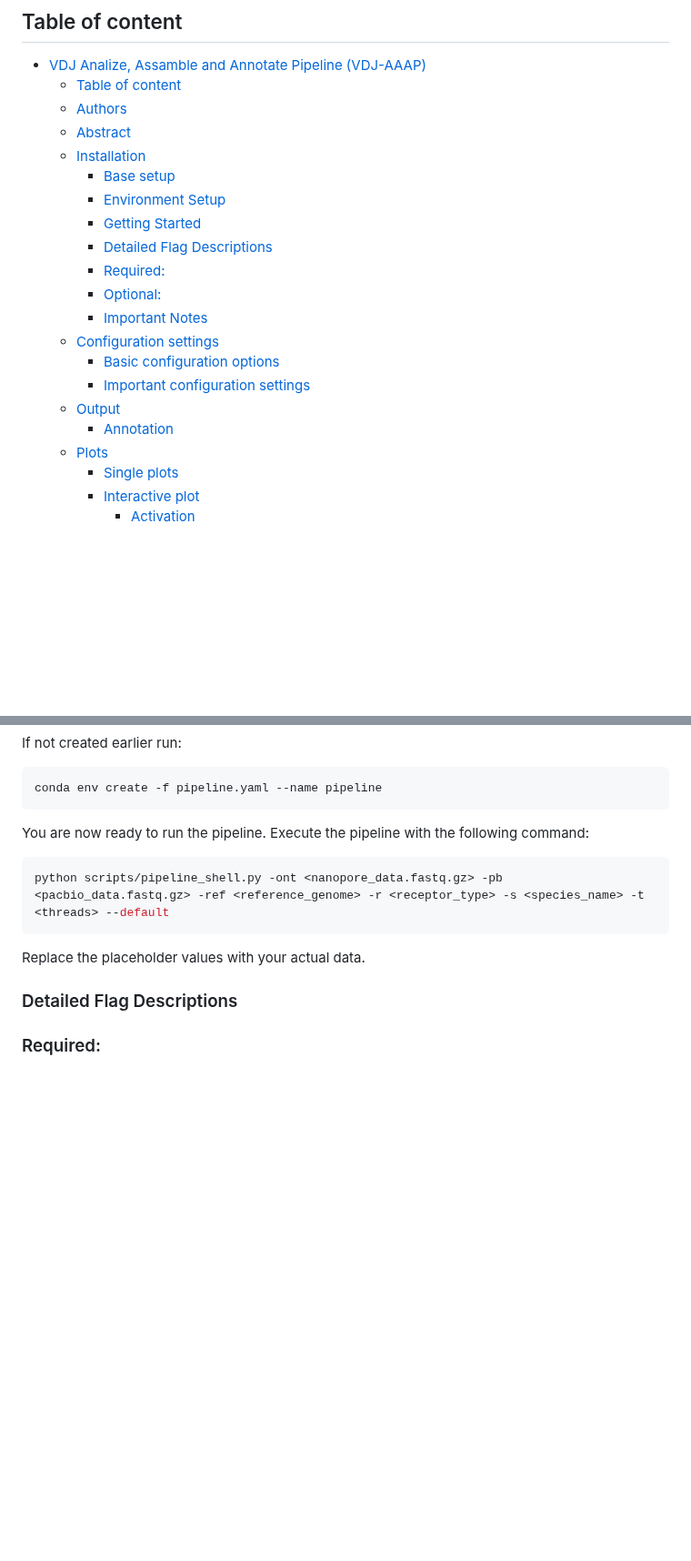
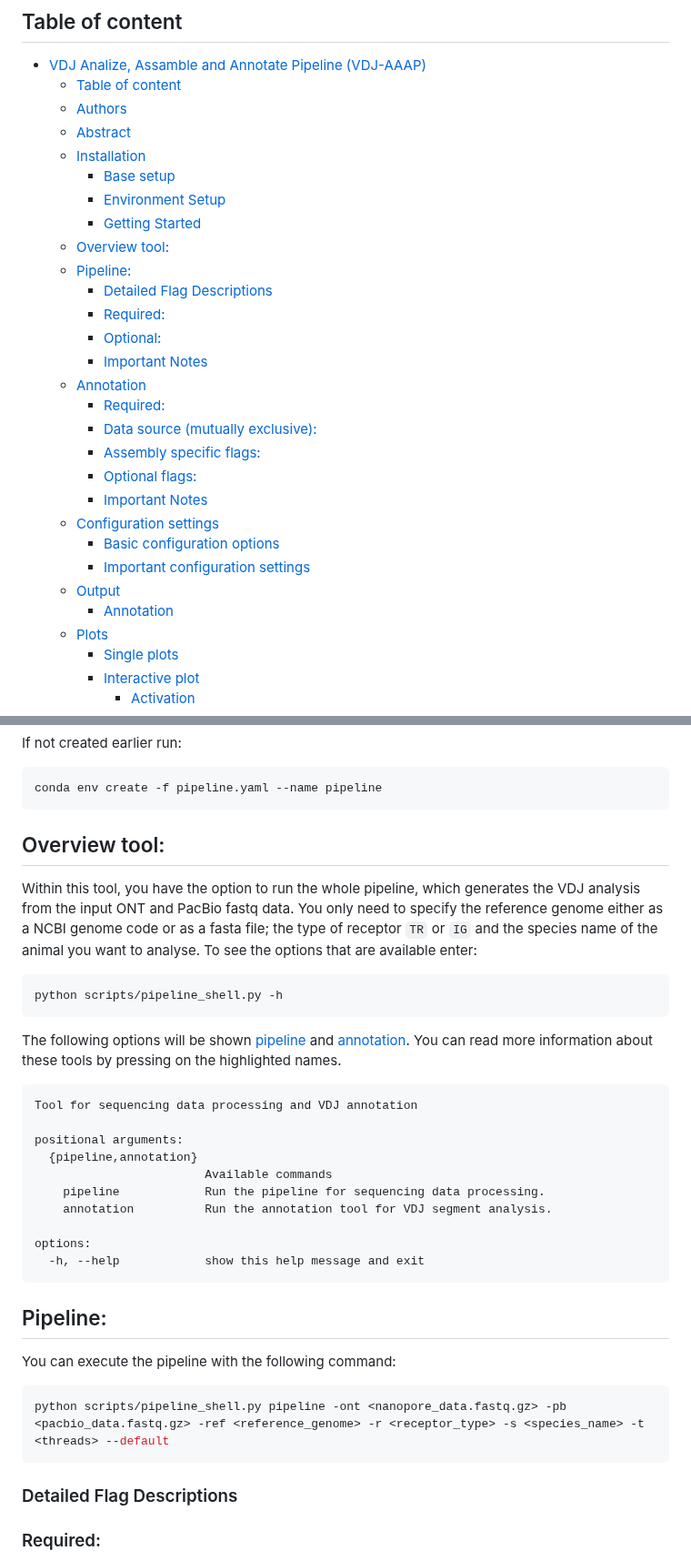
Before and after one commit to BPRC-Bioinfo/VDJ-insights, a Markdown page: README.md, 2 parts joined by grey strips. Shown at 91% size. Drawn GitHub-style; blank space fills up the shorter version.

````diff
--- a/README.md
+++ b/README.md
@@ -13,10 +13,18 @@
     - [Base setup](#base-setup)
     - [Environment Setup](#environment-setup)
     - [Getting Started](#getting-started)
+  - [Overview tool:](#overview-tool)
+  - [Pipeline:](#pipeline)
     - [Detailed Flag Descriptions](#detailed-flag-descriptions)
     - [Required:](#required)
     - [Optional:](#optional)
     - [Important Notes](#important-notes)
+  - [Annotation](#annotation)
+    - [Required:](#required-1)
+    - [Data source (mutually exclusive):](#data-source-mutually-exclusive)
+    - [Assembly specific flags:](#assembly-specific-flags)
+    - [Optional flags:](#optional-flags)
+    - [Important Notes](#important-notes-1)
   - [Configuration settings](#configuration-settings)
     - [Basic configuration options](#basic-configuration-options)
     - [Important configuration settings](#important-configuration-settings)
@@ -90,13 +100,32 @@ If not created earlier run:
 ``` bash
 conda env create -f pipeline.yaml --name pipeline
 ```
-You are now ready to run the pipeline. Execute the pipeline with the following command:
+
+## Overview tool:
+Within this tool, you have the option to run the whole pipeline, which generates the VDJ analysis from the input ONT and PacBio fastq data. You only need to specify the reference genome either as a NCBI genome code or as a fasta file; the type of receptor `TR` or `IG` and the species name of the animal you want to analyse. To see the options that are available enter:
+```bash
+python scripts/pipeline_shell.py -h
+```
+The following options will be shown [pipeline](#pipeline) and [annotation](#annotation). You can read more information about these tools by pressing on the highlighted names.
+```txt
+Tool for sequencing data processing and VDJ annotation
+
+positional arguments:
+  {pipeline,annotation}
+                        Available commands
+    pipeline            Run the pipeline for sequencing data processing.
+    annotation          Run the annotation tool for VDJ segment analysis.
+
+options:
+  -h, --help            show this help message and exit
+```
+
+## Pipeline:
+You can execute the pipeline with the following command:
 
 ``` bash
-python scripts/pipeline_shell.py -ont <nanopore_data.fastq.gz> -pb <pacbio_data.fastq.gz> -ref <reference_genome> -r <receptor_type> -s <species_name> -t <threads> --default
+python scripts/pipeline_shell.py pipeline -ont <nanopore_data.fastq.gz> -pb <pacbio_data.fastq.gz> -ref <reference_genome> -r <receptor_type> -s <species_name> -t <threads> --default
 ```
-
-Replace the placeholder values with your actual data.
 
 ### Detailed Flag Descriptions
 
````
Also changed, not shown: other parts of README.md (+46 -11 lines).
